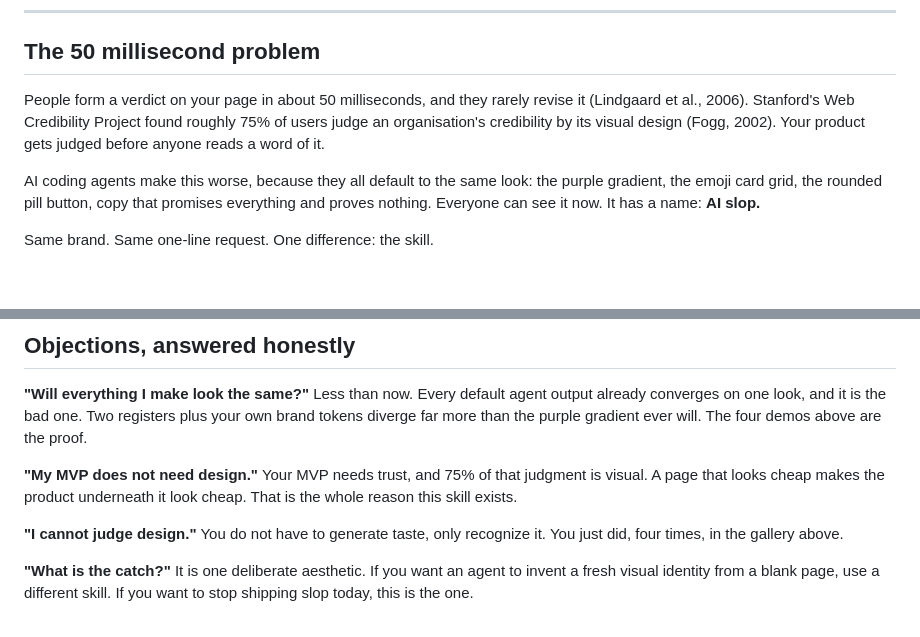
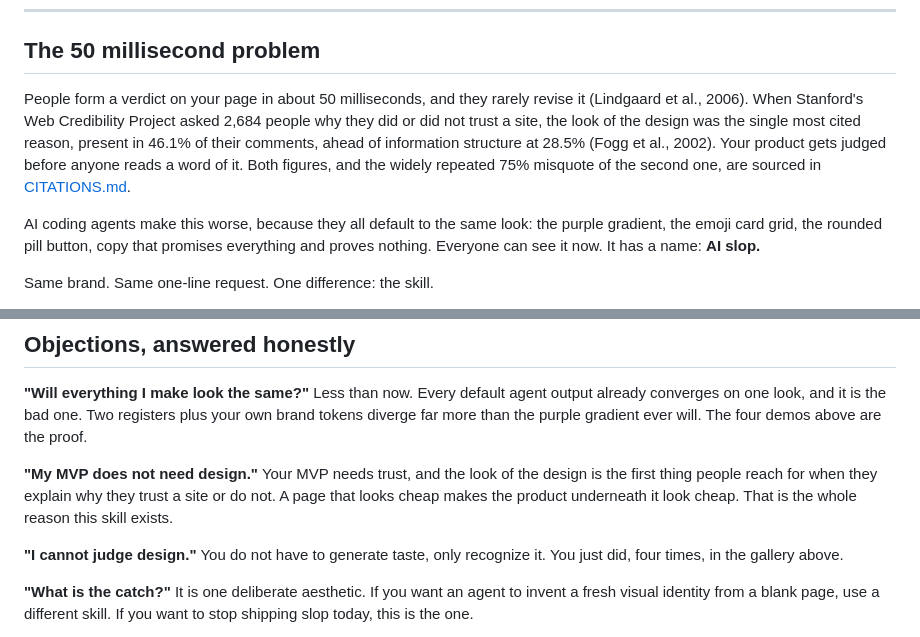
Before and after one commit to sva-admin/sv-academy-prom-design, a Markdown page: README.md, 2 parts joined by grey strips. Drawn GitHub-style; blank space fills up the shorter version.

```diff
--- a/README.md
+++ b/README.md
@@ -19,9 +19,12 @@ design; you only need to recognize which version you like.*
 ## The 50 millisecond problem
 
 People form a verdict on your page in about 50 milliseconds, and they rarely
-revise it (Lindgaard et al., 2006). Stanford's Web Credibility Project found
-roughly 75% of users judge an organisation's credibility by its visual design
-(Fogg, 2002). Your product gets judged before anyone reads a word of it.
+revise it (Lindgaard et al., 2006). When Stanford's Web Credibility Project
+asked 2,684 people why they did or did not trust a site, the look of the design
+was the single most cited reason, present in 46.1% of their comments, ahead of
+information structure at 28.5% (Fogg et al., 2002). Your product gets judged
+before anyone reads a word of it. Both figures, and the widely repeated 75%
+misquote of the second one, are sourced in [CITATIONS.md](CITATIONS.md).
 
 AI coding agents make this worse, because they all default to the same look:
 the purple gradient, the emoji card grid, the rounded pill button, copy that
@@ -167,9 +170,10 @@ agent output already converges on one look, and it is the bad one. Two
 registers plus your own brand tokens diverge far more than the purple
 gradient ever will. The four demos above are the proof.
 
-**"My MVP does not need design."** Your MVP needs trust, and 75% of that
-judgment is visual. A page that looks cheap makes the product underneath it
-look cheap. That is the whole reason this skill exists.
+**"My MVP does not need design."** Your MVP needs trust, and the look of the
+design is the first thing people reach for when they explain why they trust a
+site or do not. A page that looks cheap makes the product underneath it look
+cheap. That is the whole reason this skill exists.
 
 **"I cannot judge design."** You do not have to generate taste, only
 recognize it. You just did, four times, in the gallery above.
```
Also changed, not shown: CITATIONS.md (added, +64 -0 lines).
